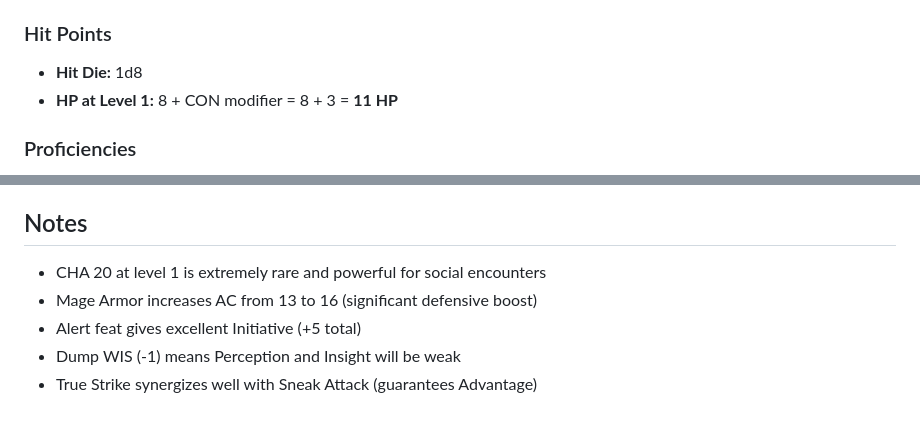
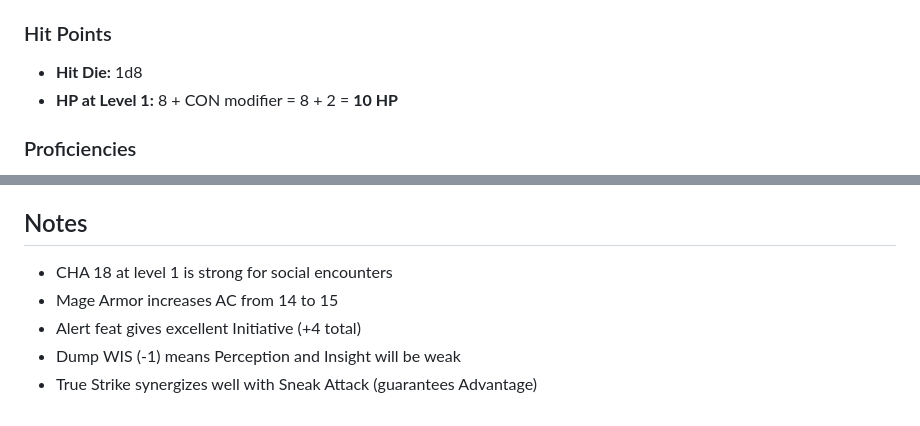
Before and after one commit to igor-makarov/DnD-Playing, a Markdown page: src/pages/Jacob-info.md, 2 parts joined by grey strips. Rendered like a GitHub page.

```diff
--- a/src/pages/Jacob-info.md
+++ b/src/pages/Jacob-info.md
@@ -57,7 +57,7 @@
 
 ### Hit Points
 - **Hit Die:** 1d8
-- **HP at Level 1:** 8 + CON modifier = 8 + 3 = **11 HP**
+- **HP at Level 1:** 8 + CON modifier = 8 + 2 = **10 HP**
 
 ### Proficiencies
 - **Armor:** Light armor
@@ -199,8 +199,8 @@
 
 ## Notes
 
-- CHA 20 at level 1 is extremely rare and powerful for social encounters
-- Mage Armor increases AC from 13 to 16 (significant defensive boost)
-- Alert feat gives excellent Initiative (+5 total)
+- CHA 18 at level 1 is strong for social encounters
+- Mage Armor increases AC from 14 to 15
+- Alert feat gives excellent Initiative (+4 total)
 - Dump WIS (-1) means Perception and Insight will be weak
 - True Strike synergizes well with Sneak Attack (guarantees Advantage)
```
Also changed, not shown: other parts of src/pages/Jacob-info.md (+26 -26 lines).
